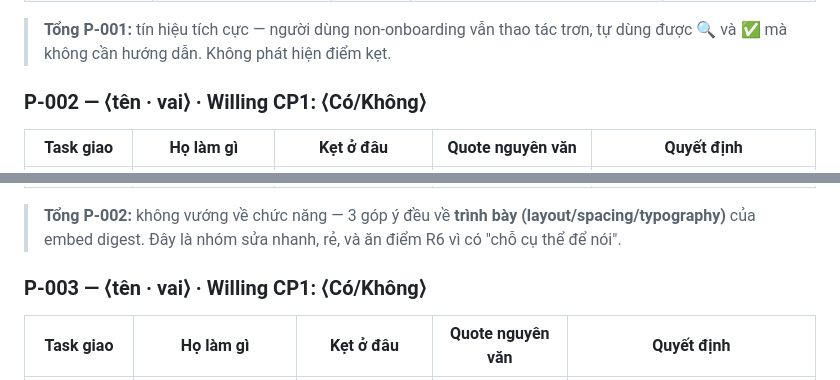
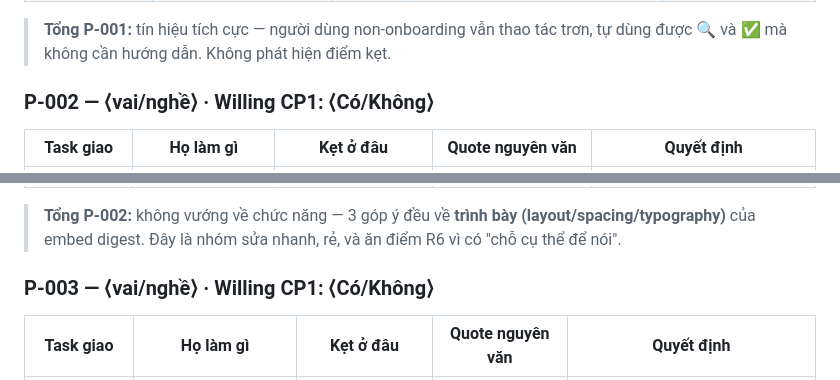
Before and after one commit to anhltsefpt/K4-3A-E403-T009, a Markdown page: validation/nhat-ky-validation.md, 2 parts joined by grey strips. Rendered like a GitHub page.

```diff
--- a/validation/nhat-ky-validation.md
+++ b/validation/nhat-ky-validation.md
@@ -48,7 +49,7 @@ Ký hiệu: ✅ tự làm được · ⚠️ làm được nhưng lúng túng ·
 
 > **Tổng P-001:** tín hiệu tích cực — người dùng non-onboarding vẫn thao tác trơn, tự dùng được 🔍 và ✅ mà không cần hướng dẫn. Không phát hiện điểm kẹt.
 
-### P-002 — ⟨tên · vai⟩  ·  Willing CP1: ⟨Có/Không⟩
+### P-002 — ⟨vai/nghề⟩  ·  Willing CP1: ⟨Có/Không⟩
 | Task giao | Họ làm gì | Kẹt ở đâu | Quote nguyên văn | Quyết định |
 |---|---|---|---|---|
 | T1 · Việc gấp nhất + kênh nào | Dùng được, nhưng vướng ở **cách trình bày digest** | 3 nhóm 🔴🟡⚪ nhìn dồn vào nhau, khó tách bằng mắt | *"Cách hiển thị hơi rối, tách 3 sections ra cho nó thoáng"* | **SỬA:** tăng khoảng cách / phân tách rõ 3 nhóm 🔴🟡⚪ (blank line / divider giữa các nhóm) |
@@ -59,7 +60,7 @@ Ký hiệu: ✅ tự làm được · ⚠️ làm được nhưng lúng túng ·
 
 > **Tổng P-002:** không vướng về chức năng — 3 góp ý đều về **trình bày (layout/spacing/typography)** của embed digest. Đây là nhóm sửa nhanh, rẻ, và ăn điểm R6 vì có "chỗ cụ thể để nói".
 
-### P-003 — ⟨tên · vai⟩  ·  Willing CP1: ⟨Có/Không⟩
+### P-003 — ⟨vai/nghề⟩  ·  Willing CP1: ⟨Có/Không⟩
 | Task giao | Họ làm gì | Kẹt ở đâu | Quote nguyên văn | Quyết định |
 |---|---|---|---|---|
 | T1 · Việc gấp nhất + kênh nào | Mở được menu **🔍 Xem nguồn / ngữ cảnh** nhưng mất thời gian dò đúng mục | Ô search trong menu khó lọc — gõ không ra đúng task cần xem nguồn | *"phần tìm context lại hơi khó dùng, vì việc tìm task ở ô search khso"* | **ĐÃ SỬA (`bot.py`):** gắn link **[🔍 xem nguồn]** thẳng lên mỗi dòng (1 click, khỏi dò) → **bỏ hẳn menu 🔍**; ca ⚪ thêm dòng nhắc ⚠️ "bot không tự chốt" ngay trong embed |
```
Also changed, not shown: other parts of validation/nhat-ky-validation.md (+9 -8 lines), spec.md (+1 -1 lines).
